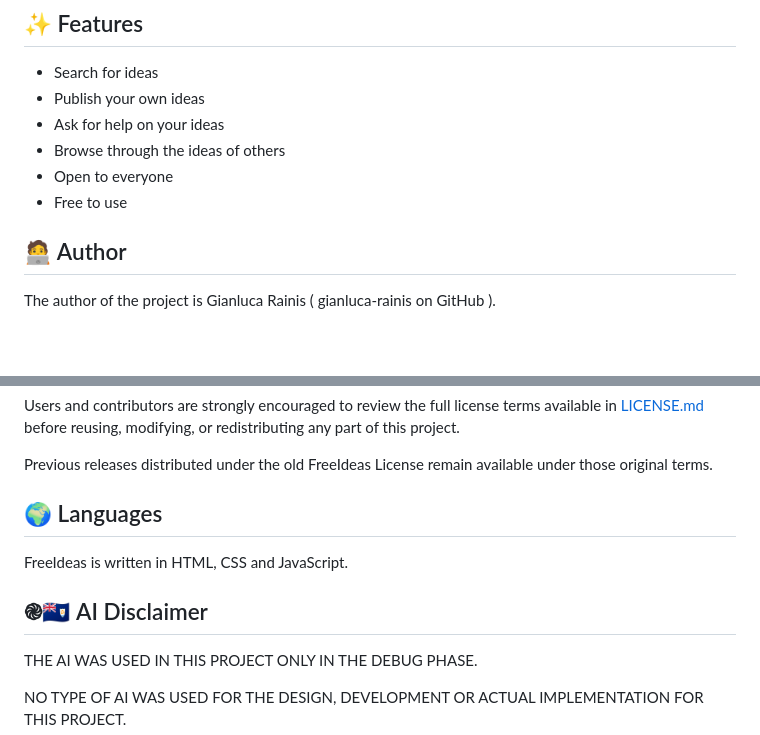
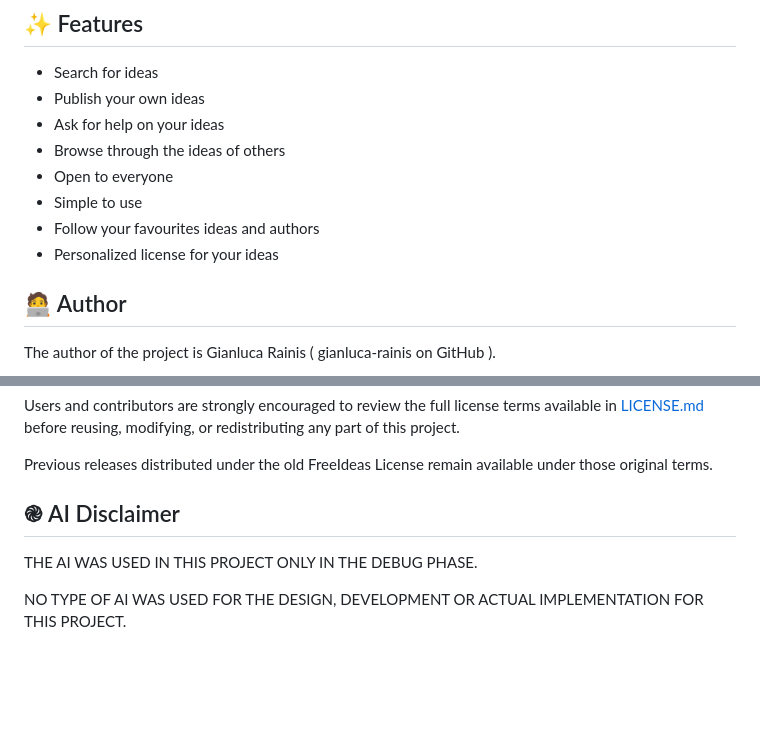
Before and after one commit to gianluca-rainis/FreeIdeas, a Markdown page: README.md, 2 parts joined by grey strips. Rendered like a GitHub page; blank space fills up the shorter version.

```diff
--- a/README.md
+++ b/README.md
@@ -12,7 +15,9 @@ If you have an idea that you want to share with the world, or if you are looking
 - Ask for help on your ideas
 - Browse through the ideas of others
 - Open to everyone
-- Free to use
+- Simple to use
+- Follow your favourites ideas and authors
+- Personalized license for your ideas
 
 ## 🧑‍💻 Author
 The author of the project is Gianluca Rainis ( gianluca-rainis on GitHub ).
@@ -40,10 +45,7 @@ Users and contributors are strongly encouraged to review the full license terms
 
 Previous releases distributed under the old FreeIdeas License remain available under those original terms.
 
-## 🌍 Languages
-FreeIdeas is written in HTML, CSS and JavaScript.
-
-## ֎🇦🇮 AI Disclaimer
+## ֎ AI Disclaimer
 THE AI WAS USED IN THIS PROJECT ONLY IN THE DEBUG PHASE.
 
 NO TYPE OF AI WAS USED FOR THE DESIGN, DEVELOPMENT OR ACTUAL IMPLEMENTATION FOR THIS PROJECT.
```
Also changed, not shown: other parts of README.md (+4 -1 lines).
